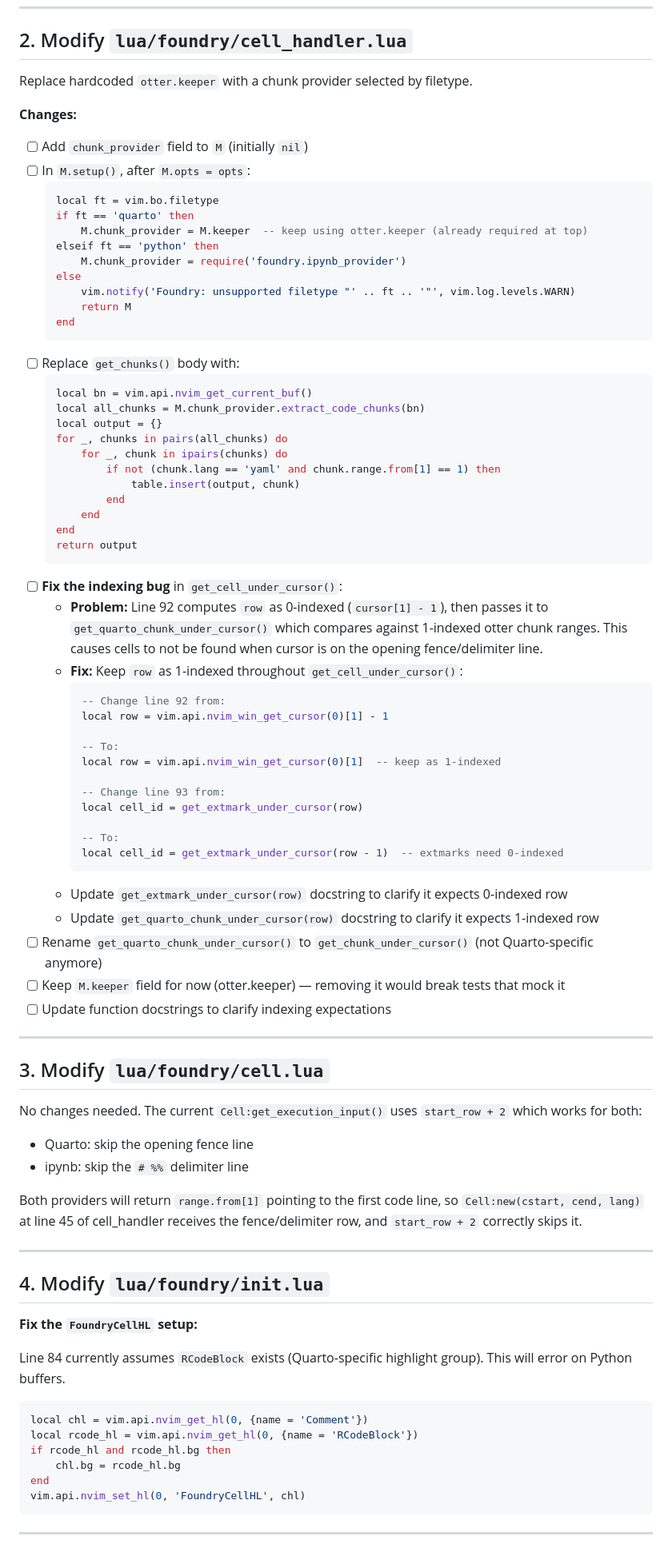
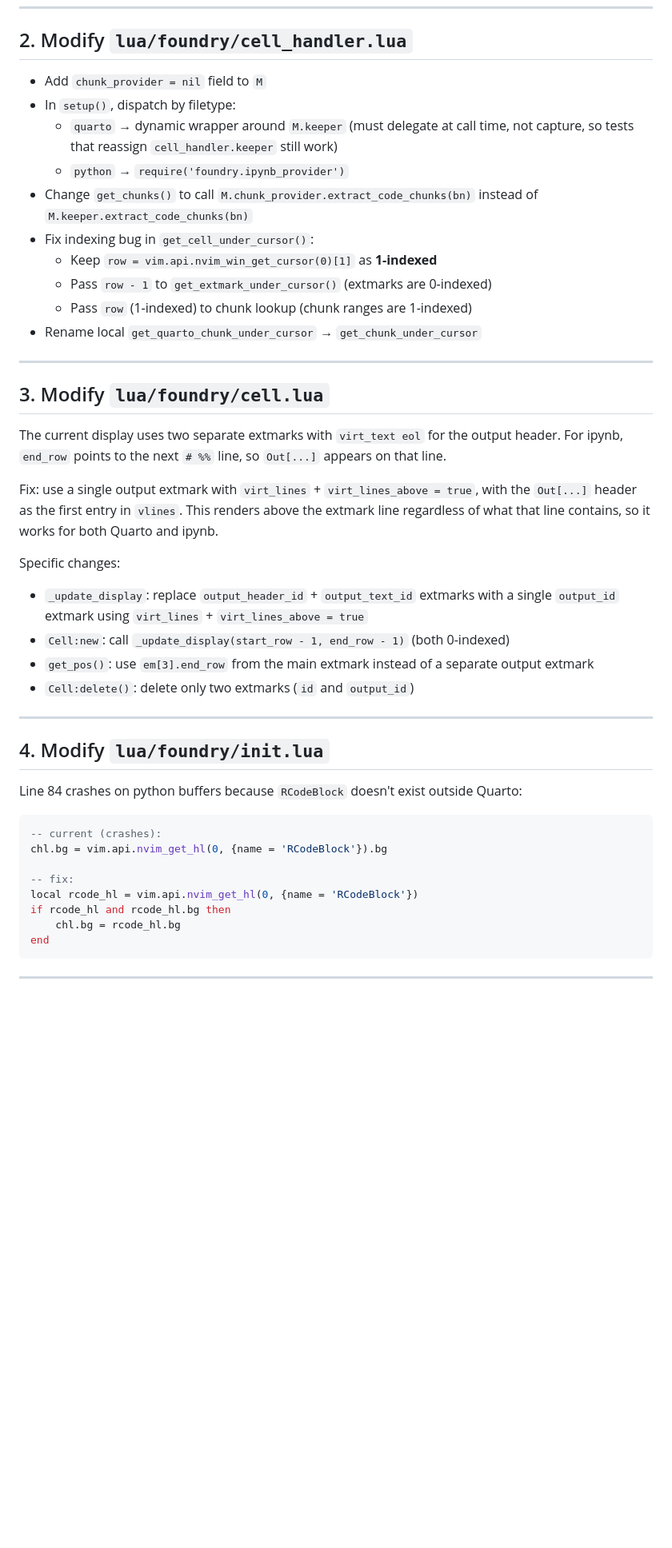
Before and after one commit to n-sweep/foundry-nvim, a Markdown page: TODO.md, the part around one of its changes. Shown at 80% size. GitHub-like rendering; blank space fills up the shorter version.

````diff
--- a/TODO.md
+++ b/TODO.md
@@ -47,88 +33,52 @@ M.get_chunk_under_cursor(row) -> chunk|nil
 
 ## 2. Modify `lua/foundry/cell_handler.lua`
 
-Replace hardcoded `otter.keeper` with a chunk provider selected by filetype.
-
-**Changes:**
-
-- [ ] Add `chunk_provider` field to `M` (initially `nil`)
-- [ ] In `M.setup()`, after `M.opts = opts`:
-  ```lua
-  local ft = vim.bo.filetype
-  if ft == 'quarto' then
-      M.chunk_provider = M.keeper  -- keep using otter.keeper (already required at top)
-  elseif ft == 'python' then
-      M.chunk_provider = require('foundry.ipynb_provider')
-  else
-      vim.notify('Foundry: unsupported filetype "' .. ft .. '"', vim.log.levels.WARN)
-      return M
-  end
-  ```
-- [ ] Replace `get_chunks()` body with:
-  ```lua
-  local bn = vim.api.nvim_get_current_buf()
-  local all_chunks = M.chunk_provider.extract_code_chunks(bn)
-  local output = {}
-  for _, chunks in pairs(all_chunks) do
-      for _, chunk in ipairs(chunks) do
-          if not (chunk.lang == 'yaml' and chunk.range.from[1] == 1) then
-              table.insert(output, chunk)
-          end
-      end
-  end
-  return output
-  ```
-- [ ] **Fix the indexing bug** in `get_cell_under_cursor()`:
-  - **Problem:** Line 92 computes `row` as 0-indexed (`cursor[1] - 1`), then passes it to
-    `get_quarto_chunk_under_cursor()` which compares against 1-indexed otter chunk ranges.
-    This causes cells to not be found when cursor is on the opening fence/delimiter line.
-  - **Fix:** Keep `row` as 1-indexed throughout `get_cell_under_cursor()`:
-    ```lua
-    -- Change line 92 from:
-    local row = vim.api.nvim_win_get_cursor(0)[1] - 1
-
-    -- To:
-    local row = vim.api.nvim_win_get_cursor(0)[1]  -- keep as 1-indexed
-
-    -- Change line 93 from:
-    local cell_id = get_extmark_under_cursor(row)
-
-    -- To:
-    local cell_id = get_extmark_under_cursor(row - 1)  -- extmarks need 0-indexed
-    ```
-  - Update `get_extmark_under_cursor(row)` docstring to clarify it expects 0-indexed row
-  - Update `get_quarto_chunk_under_cursor(row)` docstring to clarify it expects 1-indexed row
-- [ ] Rename `get_quarto_chunk_under_cursor()` to `get_chunk_under_cursor()` (not Quarto-specific anymore)
-- [ ] Keep `M.keeper` field for now (otter.keeper) — removing it would break tests that mock it
-- [ ] Update function docstrings to clarify indexing expectations
+- Add `chunk_provider = nil` field to `M`
+- In `setup()`, dispatch by filetype:
+  - `quarto` → dynamic wrapper around `M.keeper` (must delegate at call time, not capture,
+    so tests that reassign `cell_handler.keeper` still work)
+  - `python` → `require('foundry.ipynb_provider')`
+- Change `get_chunks()` to call `M.chunk_provider.extract_code_chunks(bn)` instead of
+  `M.keeper.extract_code_chunks(bn)`
+- Fix indexing bug in `get_cell_under_cursor()`:
+  - Keep `row = vim.api.nvim_win_get_cursor(0)[1]` as **1-indexed**
+  - Pass `row - 1` to `get_extmark_under_cursor()` (extmarks are 0-indexed)
+  - Pass `row` (1-indexed) to chunk lookup (chunk ranges are 1-indexed)
+- Rename local `get_quarto_chunk_under_cursor` → `get_chunk_under_cursor`
 
 ---
 
 ## 3. Modify `lua/foundry/cell.lua`
 
-No changes needed. The current `Cell:get_execution_input()` uses `start_row + 2` which works for both:
-- Quarto: skip the opening fence line
-- ipynb: skip the `# %%` delimiter line
+The current display uses two separate extmarks with `virt_text eol` for the output header.
+For ipynb, `end_row` points to the next `# %%` line, so `Out[...]` appears on that line.
 
-Both providers will return `range.from[1]` pointing to the first code line, so `Cell:new(cstart, cend, lang)`
-at line 45 of cell_handler receives the fence/delimiter row, and `start_row + 2` correctly skips it.
+Fix: use a single output extmark with `virt_lines` + `virt_lines_above = true`, with the
+`Out[...]` header as the first entry in `vlines`. This renders above the extmark line
+regardless of what that line contains, so it works for both Quarto and ipynb.
+
+Specific changes:
+- `_update_display`: replace `output_header_id` + `output_text_id` extmarks with a single
+  `output_id` extmark using `virt_lines` + `virt_lines_above = true`
+- `Cell:new`: call `_update_display(start_row - 1, end_row - 1)` (both 0-indexed)
+- `get_pos()`: use `em[3].end_row` from the main extmark instead of a separate output extmark
+- `Cell:delete()`: delete only two extmarks (`id` and `output_id`)
 
 ---
 
 ## 4. Modify `lua/foundry/init.lua`
 
-**Fix the `FoundryCellHL` setup:**
-
-Line 84 currently assumes `RCodeBlock` exists (Quarto-specific highlight group).
-This will error on Python buffers.
+Line 84 crashes on python buffers because `RCodeBlock` doesn't exist outside Quarto:
 
 ```lua
-local chl = vim.api.nvim_get_hl(0, {name = 'Comment'})
+-- current (crashes):
+chl.bg = vim.api.nvim_get_hl(0, {name = 'RCodeBlock'}).bg
+
+-- fix:
 local rcode_hl = vim.api.nvim_get_hl(0, {name = 'RCodeBlock'})
 if rcode_hl and rcode_hl.bg then
     chl.bg = rcode_hl.bg
 end
-vim.api.nvim_set_hl(0, 'FoundryCellHL', chl)
 ```
 
 ---
````
Also changed, not shown: other parts of TODO.md (+21 -81 lines).
